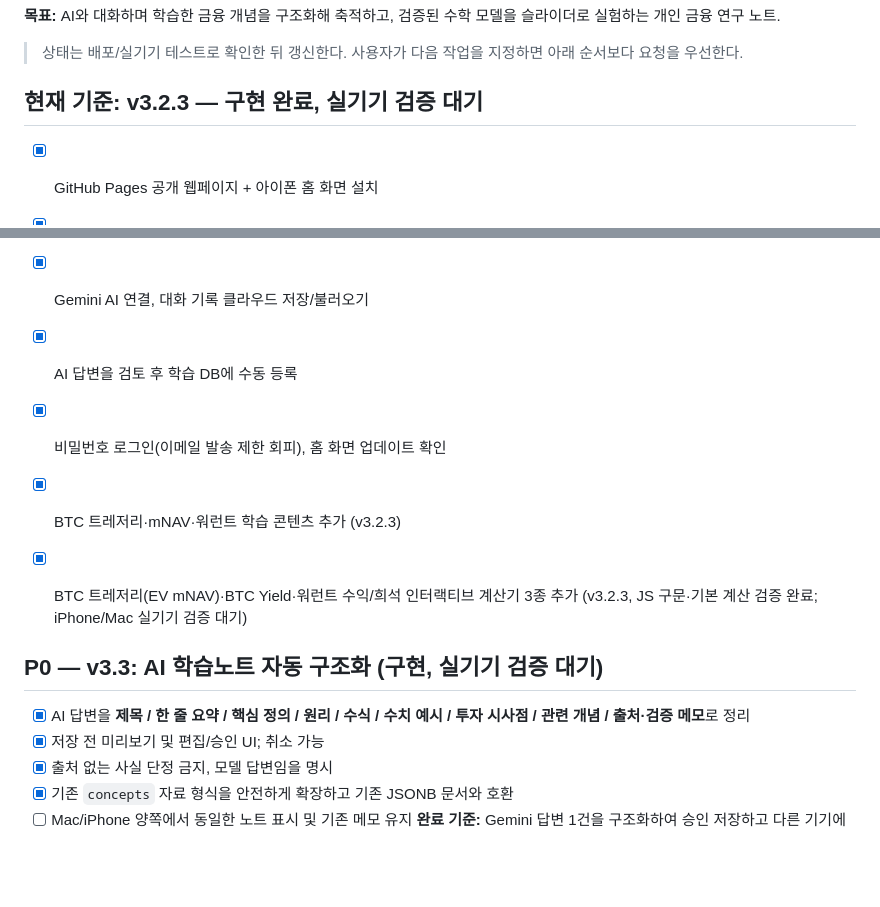
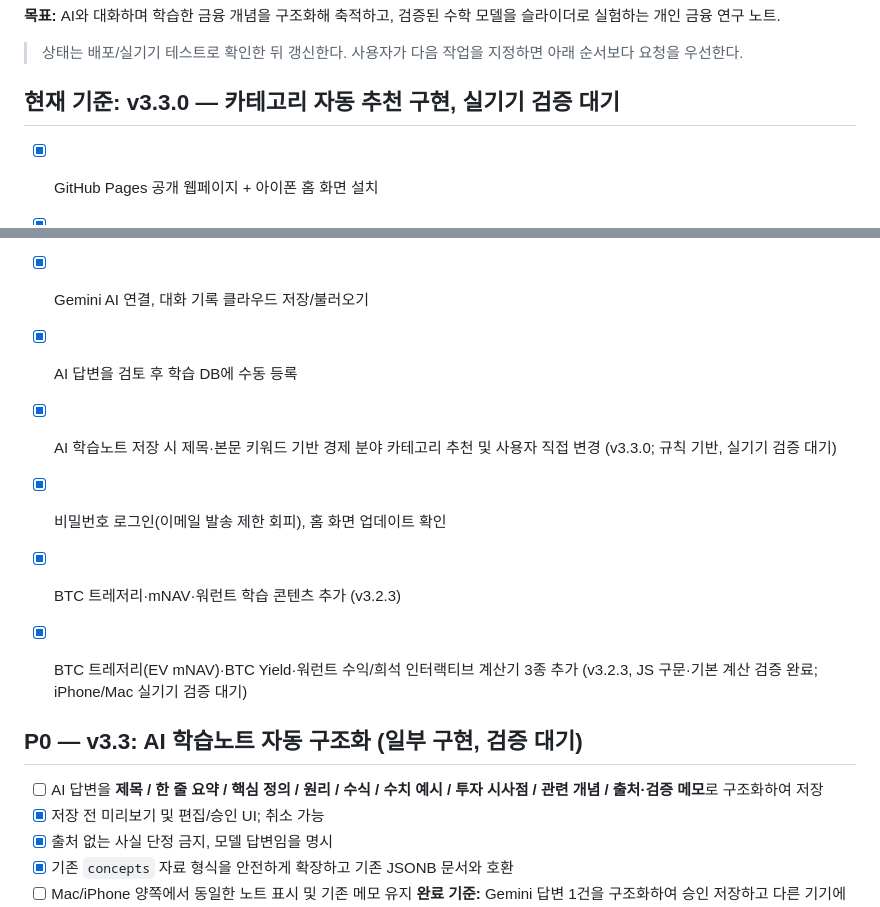
Before and after one commit to shinda712/finlab-study, a Markdown page: ROADMAP.md, 2 parts joined by grey strips. Drawn GitHub-style; blank space fills up the shorter version.

Commit message:
docs: update AI category recommendation roadmap

```diff
--- a/ROADMAP.md
+++ b/ROADMAP.md
@@ -4,20 +4,21 @@
 
 > 상태는 배포/실기기 테스트로 확인한 뒤 갱신한다. 사용자가 다음 작업을 지정하면 아래 순서보다 요청을 우선한다.
 
-## 현재 기준: v3.2.3 — 구현 완료, 실기기 검증 대기
+## 현재 기준: v3.3.0 — 카테고리 자동 추천 구현, 실기기 검증 대기
 - [x] GitHub Pages 공개 웹페이지 + 아이폰 홈 화면 설치
 - [x] Supabase 사용자별 로그인 및 Mac·iPhone 학습 DB 동기화
 - [x] 금융 개념 노트 / 개인 메모 / 검색 / 즐겨찾기
 - [x] 7개 금융 인터랙티브 실험 (PV, 이익수익률, 고든 모형, EPS×PER, BTC 트레저리, BTC Yield, 워런트)
 - [x] Gemini AI 연결, 대화 기록 클라우드 저장/불러오기
 - [x] AI 답변을 검토 후 학습 DB에 수동 등록
+- [x] AI 학습노트 저장 시 제목·본문 키워드 기반 경제 분야 카테고리 추천 및 사용자 직접 변경 (v3.3.0; 규칙 기반, 실기기 검증 대기)
 - [x] 비밀번호 로그인(이메일 발송 제한 회피), 홈 화면 업데이트 확인
 
 - [x] BTC 트레저리·mNAV·워런트 학습 콘텐츠 추가 (v3.2.3)
 - [x] BTC 트레저리(EV mNAV)·BTC Yield·워런트 수익/희석 인터랙티브 계산기 3종 추가 (v3.2.3, JS 구문·기본 계산 검증 완료; iPhone/Mac 실기기 검증 대기)
 
-## P0 — v3.3: AI 학습노트 자동 구조화 (구현, 실기기 검증 대기)
-- [x] AI 답변을 **제목 / 한 줄 요약 / 핵심 정의 / 원리 / 수식 / 수치 예시 / 투자 시사점 / 관련 개념 / 출처·검증 메모**로 정리
+## P0 — v3.3: AI 학습노트 자동 구조화 (일부 구현, 검증 대기)
+- [ ] AI 답변을 **제목 / 한 줄 요약 / 핵심 정의 / 원리 / 수식 / 수치 예시 / 투자 시사점 / 관련 개념 / 출처·검증 메모**로 구조화하여 저장
 - [x] 저장 전 미리보기 및 편집/승인 UI; 취소 가능
 - [x] 출처 없는 사실 단정 금지, 모델 답변임을 명시
 - [x] 기존 `concepts` 자료 형식을 안전하게 확장하고 기존 JSONB 문서와 호환
```
